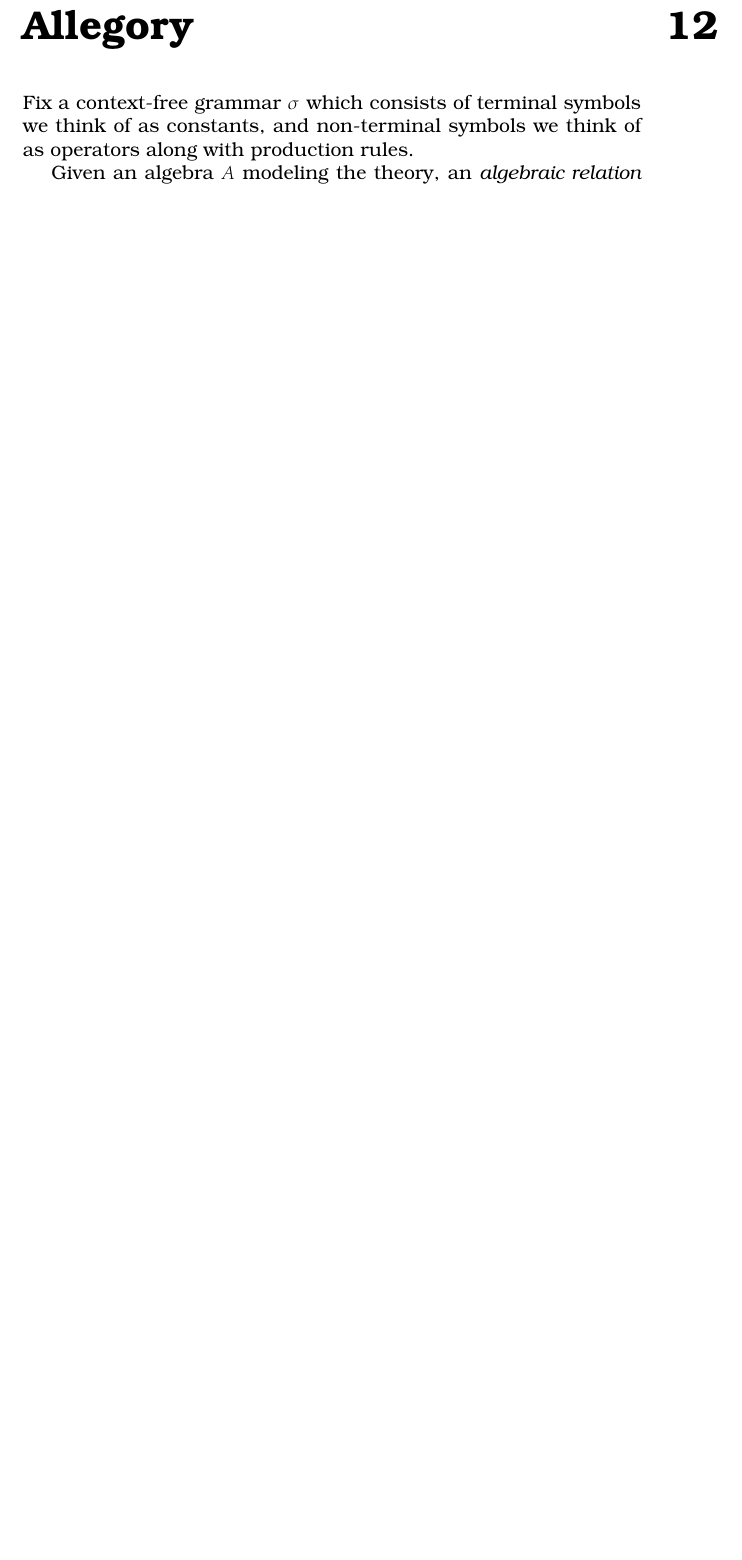
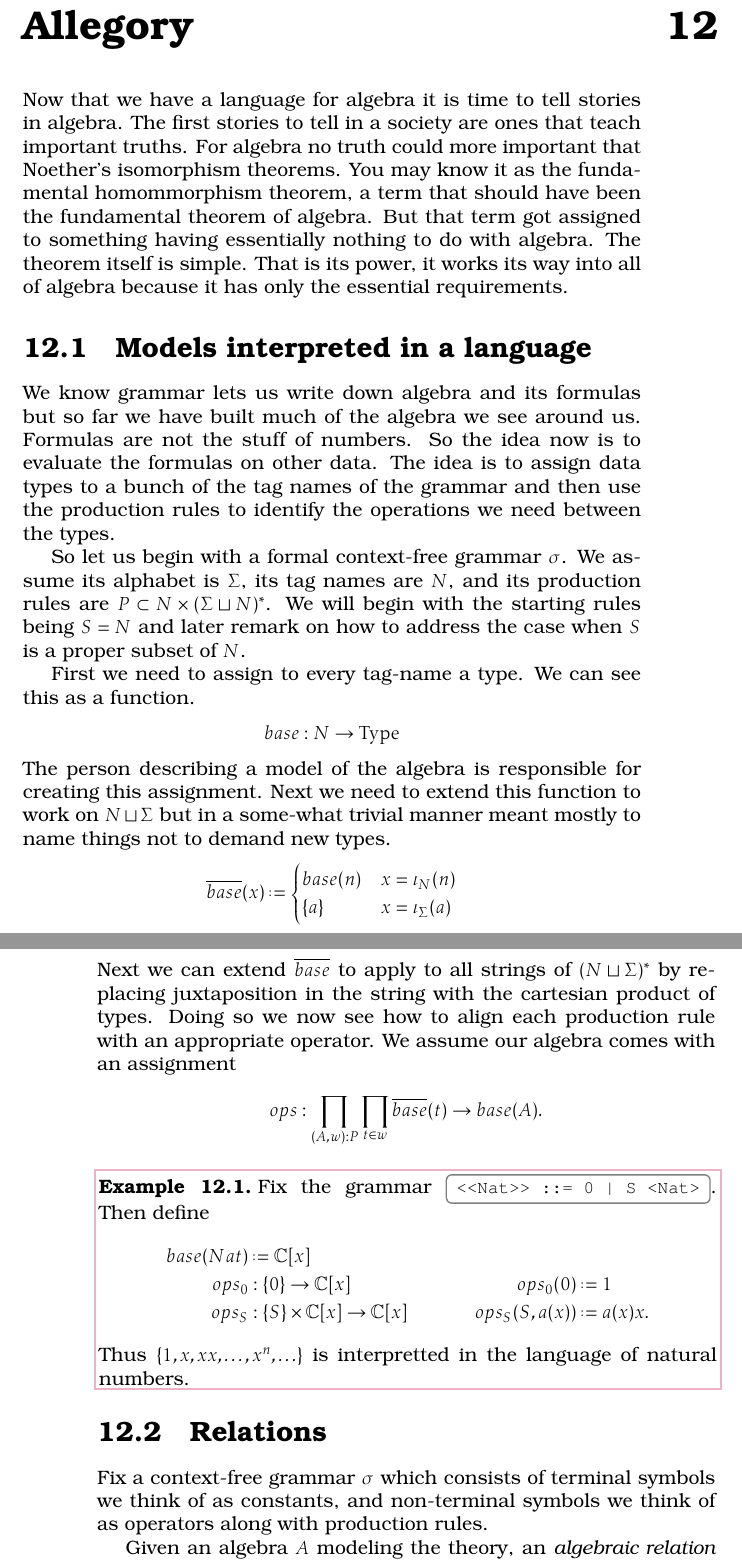
Before and after one commit to algeboy/OperatorsManual, a LaTeX thesis (OperatorsManual.tex, which reads 12-allegory/0-intro.tex, 12-allegory/1-interpret.tex, 12-allegory/2-relations.tex): part of page 101 of 142 before the commit and two parts of pages 101 and 102 of 144 after it, the two joined at a grey line, cut so that both start at the same text, the shorter picture padded with empty space. Compiled offline with pdfLaTeX.

Commit message:
allegory

```diff
--- /dev/null
+++ b/12-allegory/0-intro.tex
@@ -0,0 +1,9 @@
+
+Now that we have a language for algebra it is time to tell stories in algebra.
+The first stories to tell in a society are ones that teach important truths.
+For algebra no truth could more important that Noether's isomorphism theorems.
+You may know it as the fundamental homommorphism theorem, a term that should
+have been the fundamental theorem of algebra.  But that term got assigned to
+something having essentially nothing to do with algebra.  The theorem itself is
+simple.  That is its power, it works its way into all of algebra because it has
+only the essential requirements.
--- /dev/null
+++ b/12-allegory/1-interpret.tex
@@ -0,0 +1,51 @@
+\section{Models interpreted in a language}
+
+We know grammar lets us write down algebra and its formulas but so
+far we have built much of the algebra we see around us.  Formulas
+are not the stuff of numbers.  So the idea now is to evaluate the
+formulas on other data. The idea is to assign data types to a
+bunch of the tag names of the grammar and then use the production
+rules to identify the operations we need between the types.
+
+So let us begin with a formal context-free grammar $\sigma$.
+We assume its alphabet is $\Sigma$, its tag names are $N$,
+and its production rules are $P\subset N\times (\Sigma\sqcup N)^*$.
+We will begin with the starting rules being $S=N$ and later remark on
+how to address the case when $S$ is a proper subset of $N$.
+
+First we need to assign to every tag-name a type.  We can see this
+as a function.
+\begin{align*}
+    base:N\to \Type
+\end{align*}
+The person describing a model of the algebra is responsible for
+creating this assignment.  Next we need to extend this function
+to work on $N\sqcup \Sigma$ but in a some-what trivial manner
+meant mostly to name things not to demand new types.
+\begin{align*}
+    \overline{base}(x) & \defeq \begin{cases}
+        base(n) & x=\iota_N(n)\\
+        \{a\} & x=\iota_{\Sigma}(a)
+    \end{cases}
+\end{align*}
+Next we can extend $\overline{base}$ to apply to all
+strings of $(N\sqcup \Sigma)^*$ by replacing juxtaposition
+in the string with the cartesian product of types.  Doing so
+we now see how to align each production rule with an appropriate
+operator.  We assume
+our algebra comes with an assignment
+\begin{align*}
+    ops:\prod_{(A,w):P}\prod_{t\in w}\overline{base}(t)\to base(A).
+\end{align*}
+
+\begin{example}
+    Fix the grammar \code{<<Nat>> ::= 0 | S <Nat>}.
+    Then define
+    \begin{align*}
+        base(Nat) & \defeq \mathbb{C}[x]\\
+        ops_0 & : \{0\}\to \mathbb{C}[x] &  ops_0(0) & \defeq 1\\
+        ops_S & : \{S\}\times \mathbb{C}[x]\to \mathbb{C}[x] &  ops_S(S,a(x)) & \defeq a(x)x.
+    \end{align*}
+    Thus $\{1,x,xx,\ldots, x^n,\ldots\}$ is interpretted in the language
+    of natural numbers.
+\end{example}
--- a/allegory/1-intro.tex
+++ b/12-allegory/2-relations.tex
@@ -1,5 +1,5 @@
-\chapter{Allegory}
 
+\section{Relations}
 Fix a context-free grammar $\sigma$ which consists of terminal symbols
 we think of as constants, and non-terminal symbols we think of as operators
 along with production rules.
```
Also changed, not shown: 12-allegory/index.tex (added, +4 -0 lines), OperatorsManual.tex (+3 -5 lines), allegory/index.tex (deleted, +0 -2 lines), hw2.md (added, +7 -0 lines), 11-nat-type/0-intro.tex (renamed from 4-nat-type/0-intro.tex), 11-nat-type/1-proof-prog.tex (renamed from 4-nat-type/1-proof-prog.tex), 11-nat-type/2-type.tex (renamed from 4-nat-type/2-type.tex), 11-nat-type/index.tex (renamed from 4-nat-type/index.tex), 13-noether/1-slice.tex (renamed from 9-noether/1-slice.tex), 13-noether/ceiling.png (renamed from 9-noether/ceiling.png), 13-noether/context.png (renamed from 9-noether/context.png), 13-noether/equiv.png (renamed from 9-noether/equiv.png), 13-noether/index.tex (renamed from 9-noether/index.tex), 13-noether/total.png (renamed from 9-noether/total.png).
